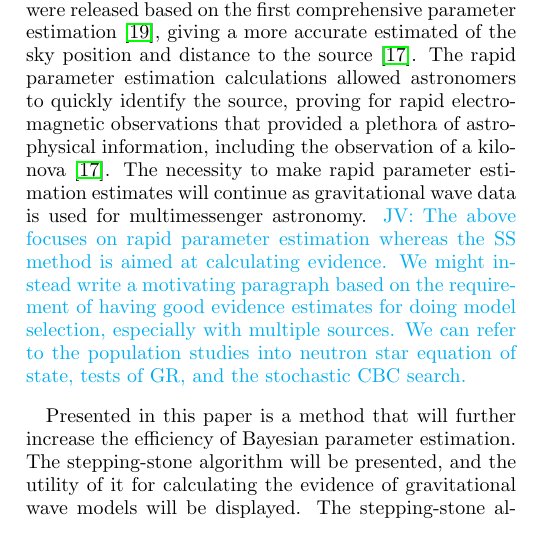
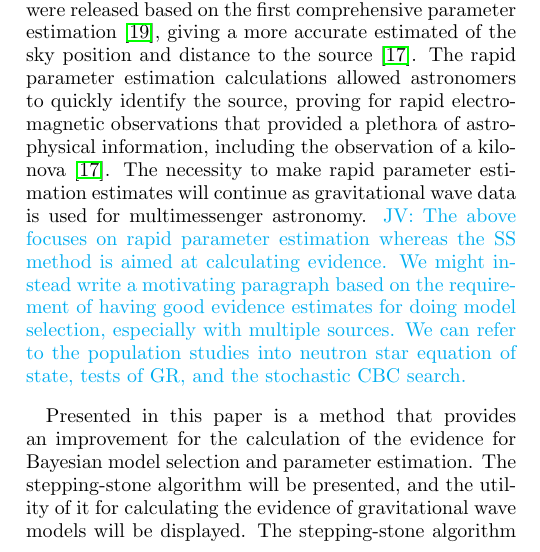
Before and after one commit to pmat747/SS-draft, a LaTeX paper (PRDSS.tex): part of one column of page 1 of 9, cut so that both start at the same text. Compiled offline with pdfLaTeX.

Commit message:
Update of tex file
Some work on the Introduction

```diff
--- a/PRDSS.tex
+++ b/PRDSS.tex
@@ -58,7 +58,7 @@ Recent dramatic observations with, for example, the cosmic microwave background
 The ability to make rapid and accurate parameter estimation calculations was dramatically displayed with the observations of gravitational waves and gamma rays from the binary neutron star merger GW170817 and GRB 170817A~\cite{PhysRevLett.119.161101,2041-8205-848-2-L14}. Using the data from the two Advanced LIGO detectors~\cite{0264-9381-32-7-074001} and the Advanced Virgo detector~\cite{0264-9381-32-2-024001} an initial sky-map and distance estimates from the gravitational wave data was released five hours after the merger~\cite{2041-8205-848-2-L12} using a specially designed method for sky position estimation~\cite{PhysRevD.93.024013}. A little over 11 hours after the gravitational wave - gamma ray event refined estimates were released based on the first comprehensive parameter estimation~\cite{Veitch:2015}, giving a more accurate estimated of the sky position and distance to the source~\cite{2041-8205-848-2-L12}. The rapid parameter estimation calculations allowed astronomers to quickly identify the source, proving for rapid electromagnetic observations that provided a plethora of astrophysical information, including the observation of a kilonova~\cite{2041-8205-848-2-L12}. The necessity to make rapid parameter estimation estimates will continue as gravitational wave data is used for multimessenger astronomy.
 \jv{The above focuses on rapid parameter estimation whereas the SS method is aimed at calculating evidence. We might instead write a motivating paragraph based on the requirement of having good evidence estimates for doing model selection, especially with multiple sources. We can refer to the population studies into neutron star equation of state, tests of GR, and the stochastic CBC search.}
 
-Presented in this paper is a method that will further increase the efficiency of Bayesian parameter estimation. The stepping-stone algorithm will be presented, and the utility of it for calculating the evidence of gravitational wave models will be displayed. The stepping-stone algorithm could be a further advancement for parameter estimation for gravitational waves data analysis, as well as for other applications in astrophysics and astronomy.%(Advanced LIGO \cite{aLIGO:2015},
+Presented in this paper is a method that provides an improvement for the calculation of the evidence for Bayesian model selection and parameter estimation. The stepping-stone algorithm will be presented, and the utility of it for calculating the evidence of gravitational wave models will be displayed. The stepping-stone algorithm could be a further advancement for model selection and parameter estimation for gravitational waves data analysis, as well as for other applications in astrophysics and astronomy.%(Advanced LIGO \cite{aLIGO:2015},
 
 % Advanced Virgo \cite{aVirgo:2015},
 
```
